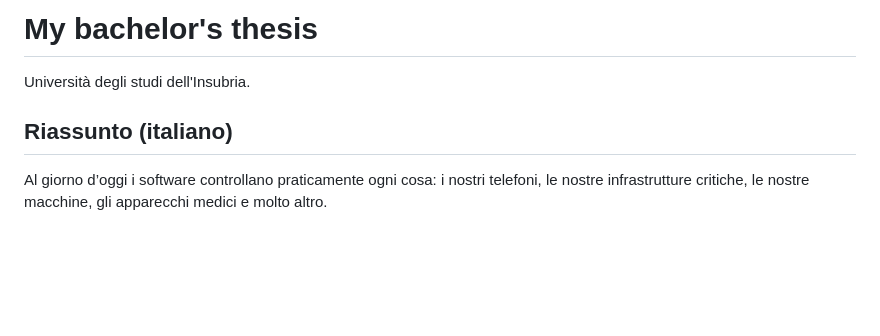
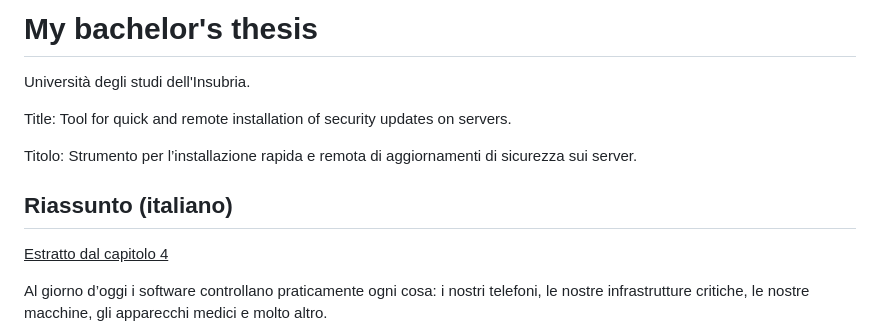
Before and after one commit to vellons/bcs-thesis, a Markdown page: README.md, the part around the change. Rendered like a GitHub page; blank space fills up the shorter version.

```diff
--- a/README.md
+++ b/README.md
@@ -1,7 +1,14 @@
 # My bachelor's thesis
 Università degli studi dell'Insubria.
 
+Title: Tool for quick and remote installation of security updates on servers.
+
+Titolo: Strumento per l’installazione rapida e remota di aggiornamenti di sicurezza sui server.
+
+
 ## Riassunto (italiano)
+<u>Estratto dal capitolo 4</u>
+
 Al giorno d’oggi i software controllano praticamente ogni cosa: i nostri telefoni, le nostre
 infrastrutture critiche, le nostre macchine, gli apparecchi medici e molto altro.
 
```
